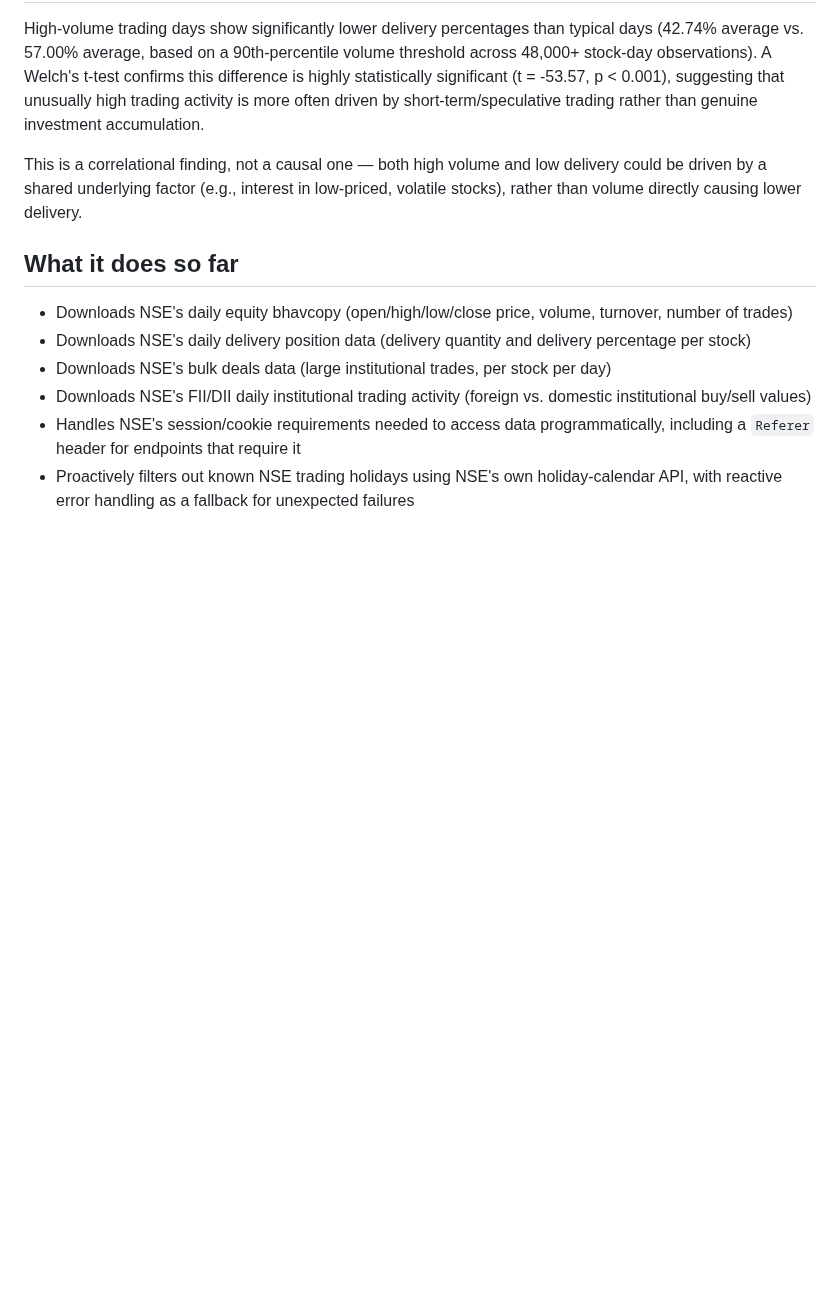
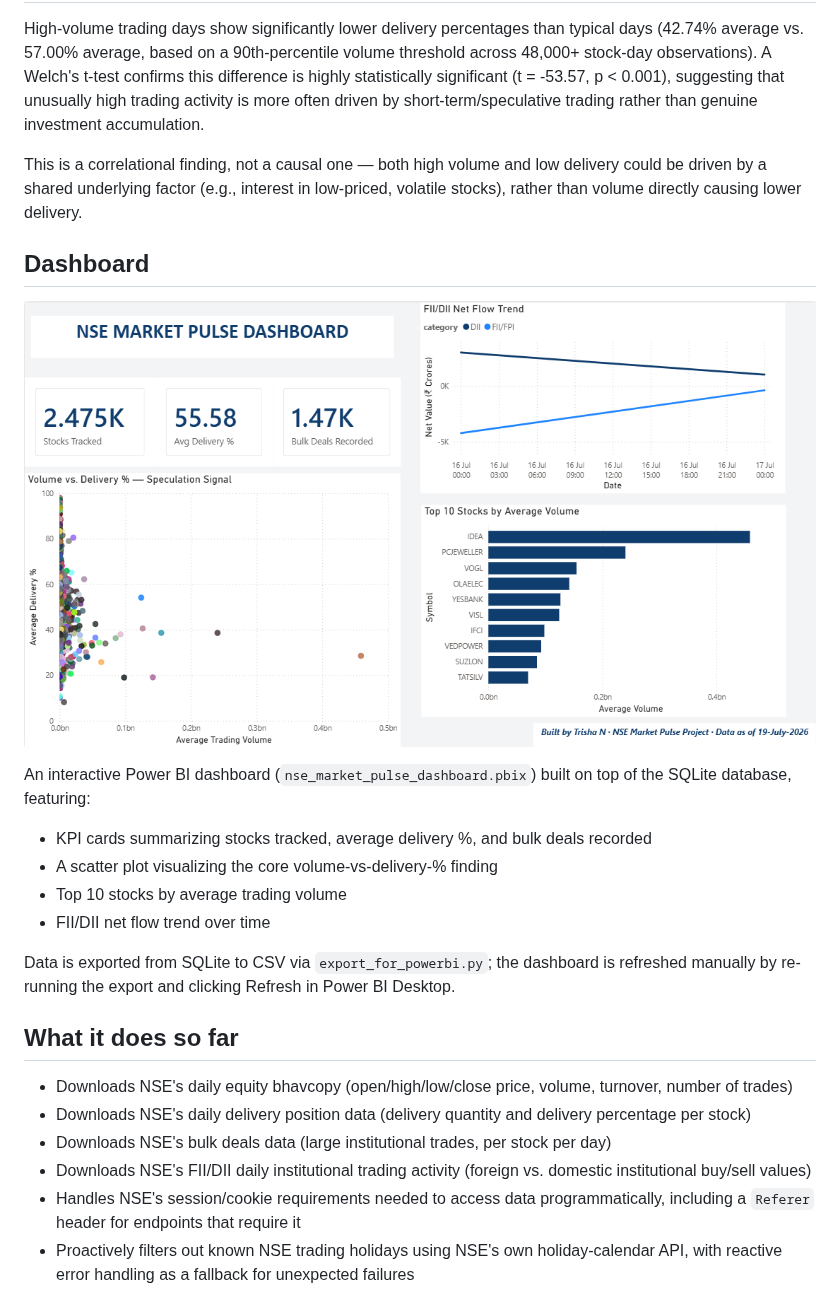
Before and after one commit to TrishaN2508/nse-market-pulse, a Markdown page: README.md, the part around the change. Drawn GitHub-style; pictures changed too: screenshots/dashboard.png (added); blank space fills up the shorter version.

Commit message:
Add Power BI dashboard with export pipeline, screenshot, and README update

```diff
--- a/README.md
+++ b/README.md
@@ -7,6 +7,17 @@ A data pipeline and analysis project that downloads daily equity market data fro
 High-volume trading days show significantly lower delivery percentages than typical days (42.74% average vs. 57.00% average, based on a 90th-percentile volume threshold across 48,000+ stock-day observations). A Welch's t-test confirms this difference is highly statistically significant (t = -53.57, p < 0.001), suggesting that unusually high trading activity is more often driven by short-term/speculative trading rather than genuine investment accumulation.
 
 This is a correlational finding, not a causal one — both high volume and low delivery could be driven by a shared underlying factor (e.g., interest in low-priced, volatile stocks), rather than volume directly causing lower delivery.
+
+## Dashboard
+![NSE Market Pulse Dashboard](screenshots/dashboard.png)
+
+An interactive Power BI dashboard (`nse_market_pulse_dashboard.pbix`) built on top of the SQLite database, featuring:
+- KPI cards summarizing stocks tracked, average delivery %, and bulk deals recorded
+- A scatter plot visualizing the core volume-vs-delivery-% finding
+- Top 10 stocks by average trading volume
+- FII/DII net flow trend over time
+
+Data is exported from SQLite to CSV via `export_for_powerbi.py`; the dashboard is refreshed manually by re-running the export and clicking Refresh in Power BI Desktop.
 
 ## What it does so far
 - Downloads NSE's daily equity bhavcopy (open/high/low/close price, volume, turnover, number of trades)
```
Also changed, not shown: 3 other files.
